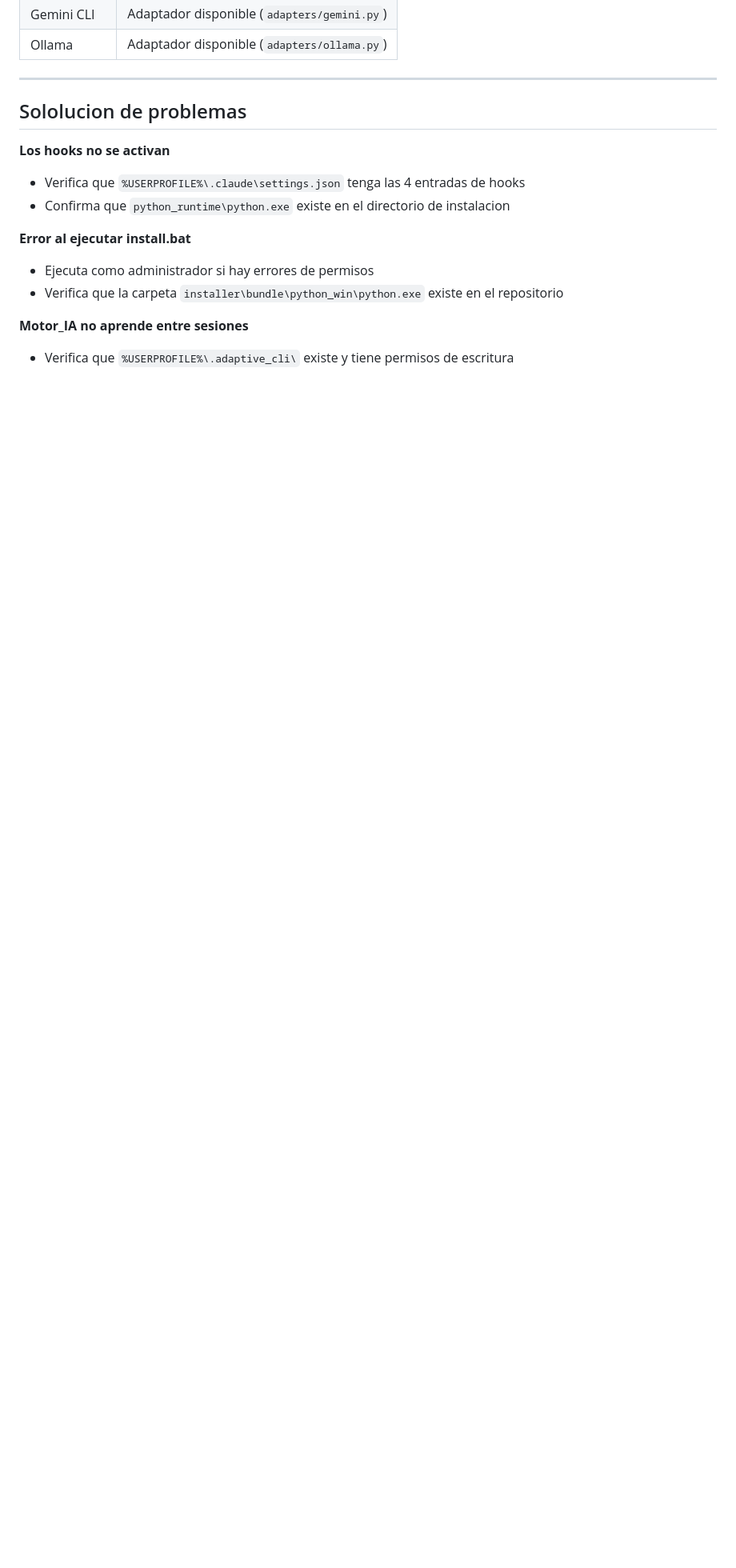
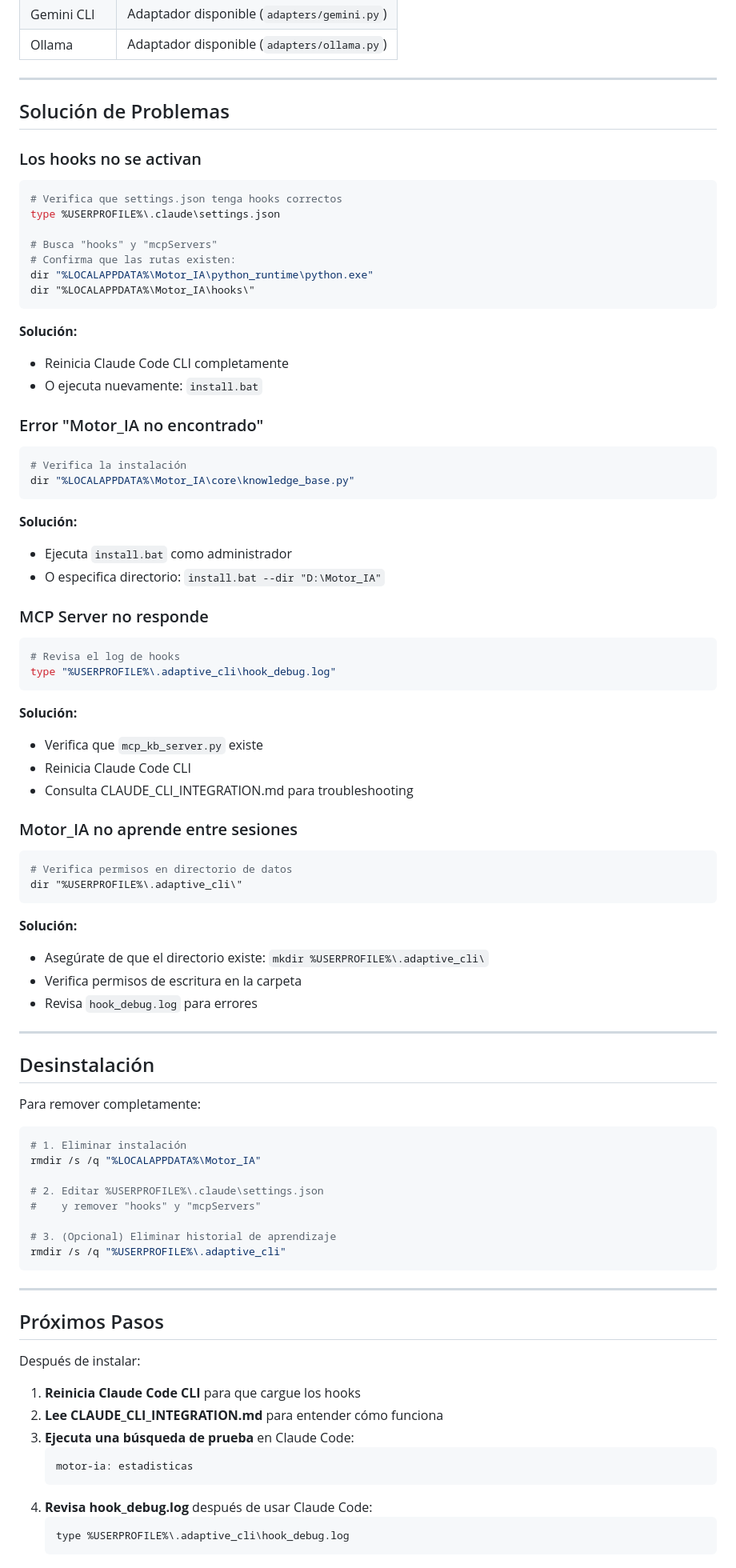
Before and after one commit to Netocool2006/Motor-Fusion, a Markdown page: INSTALACION.md, the part around one of its changes. Shown at 80% size. GitHub-like rendering; blank space fills up the shorter version.

````diff
--- a/INSTALACION.md
+++ b/INSTALACION.md
@@ -143,15 +214,86 @@ kb <texto>      — busqueda en knowledge base
 
 ---
 
-## Sololucion de problemas
+## Solución de Problemas
 
-**Los hooks no se activan**
-- Verifica que `%USERPROFILE%\.claude\settings.json` tenga las 4 entradas de hooks
-- Confirma que `python_runtime\python.exe` existe en el directorio de instalacion
+### Los hooks no se activan
+```bash
+# Verifica que settings.json tenga hooks correctos
+type %USERPROFILE%\.claude\settings.json
 
-**Error al ejecutar install.bat**
-- Ejecuta como administrador si hay errores de permisos
-- Verifica que la carpeta `installer\bundle\python_win\python.exe` existe en el repositorio
+# Busca "hooks" y "mcpServers"
+# Confirma que las rutas existen:
+dir "%LOCALAPPDATA%\Motor_IA\python_runtime\python.exe"
+dir "%LOCALAPPDATA%\Motor_IA\hooks\"
+```
 
-**Motor_IA no aprende entre sesiones**
-- Verifica que `%USERPROFILE%\.adaptive_cli\` existe y tiene permisos de escritura
+**Solución:**
+- Reinicia Claude Code CLI completamente
+- O ejecuta nuevamente: `install.bat`
+
+### Error "Motor_IA no encontrado"
+```bash
+# Verifica la instalación
+dir "%LOCALAPPDATA%\Motor_IA\core\knowledge_base.py"
+```
+
+**Solución:**
+- Ejecuta `install.bat` como administrador
+- O especifica directorio: `install.bat --dir "D:\Motor_IA"`
+
+### MCP Server no responde
+```bash
+# Revisa el log de hooks
+type "%USERPROFILE%\.adaptive_cli\hook_debug.log"
+```
+
+**Solución:**
+- Verifica que `mcp_kb_server.py` existe
+- Reinicia Claude Code CLI
+- Consulta CLAUDE_CLI_INTEGRATION.md para troubleshooting
+
+### Motor_IA no aprende entre sesiones
+```bash
+# Verifica permisos en directorio de datos
+dir "%USERPROFILE%\.adaptive_cli\"
+```
+
+**Solución:**
+- Asegúrate de que el directorio existe: `mkdir %USERPROFILE%\.adaptive_cli\`
+- Verifica permisos de escritura en la carpeta
+- Revisa `hook_debug.log` para errores
+
+---
+
+## Desinstalación
+
+Para remover completamente:
+
+```bash
+# 1. Eliminar instalación
+rmdir /s /q "%LOCALAPPDATA%\Motor_IA"
+
+# 2. Editar %USERPROFILE%\.claude\settings.json
+#    y remover "hooks" y "mcpServers"
+
+# 3. (Opcional) Eliminar historial de aprendizaje
+rmdir /s /q "%USERPROFILE%\.adaptive_cli"
+```
+
+---
+
+## Próximos Pasos
+
+Después de instalar:
+
+1. **Reinicia Claude Code CLI** para que cargue los hooks
+2. **Lee CLAUDE_CLI_INTEGRATION.md** para entender cómo funciona
+3. **Ejecuta una búsqueda de prueba** en Claude Code:
+   ```
+   motor-ia: estadisticas
+   ```
+4. **Revisa hook_debug.log** después de usar Claude Code:
+   ```
+   type %USERPROFILE%\.adaptive_cli\hook_debug.log
+   ```
+
````
Also changed, not shown: other parts of INSTALACION.md (+163 -73 lines).
